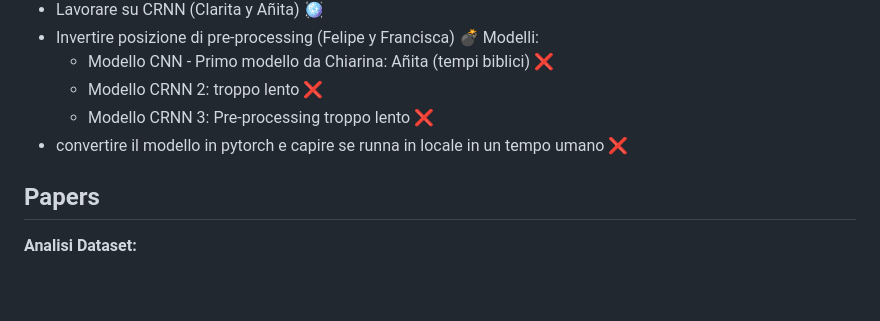
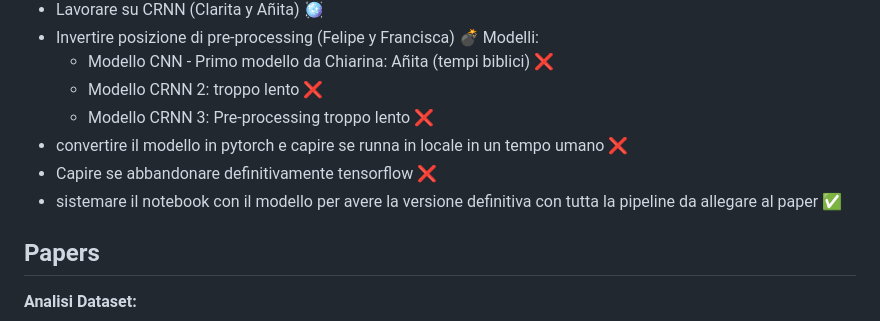
Before and after one commit to ChiaraAuriemma/Sound-Event-Classification, a Markdown page: README.md, the part around the change printed below. Drawn GitHub-style; blank space fills up the shorter version.

```diff
--- a/README.md
+++ b/README.md
@@ -39,6 +37,8 @@ Modelli:
     - Modello CRNN 2: troppo lento ❌
     - Modello CRNN 3: Pre-processing troppo lento ❌
 - convertire il modello in pytorch e capire se runna in locale in un tempo umano ❌
+- Capire se abbandonare definitivamente tensorflow ❌
+- sistemare il notebook con il modello per avere la versione definitiva con tutta la pipeline da allegare al paper ✅
 
 ## Papers
 
```
Also changed, not shown: other parts of README.md (+1 -3 lines).
